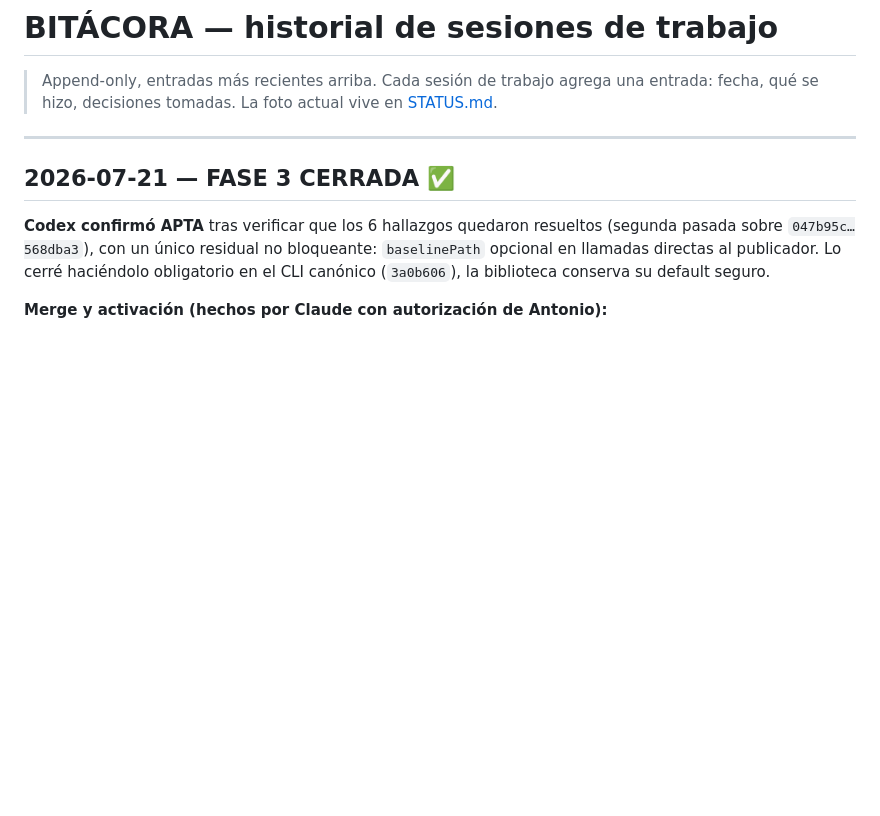
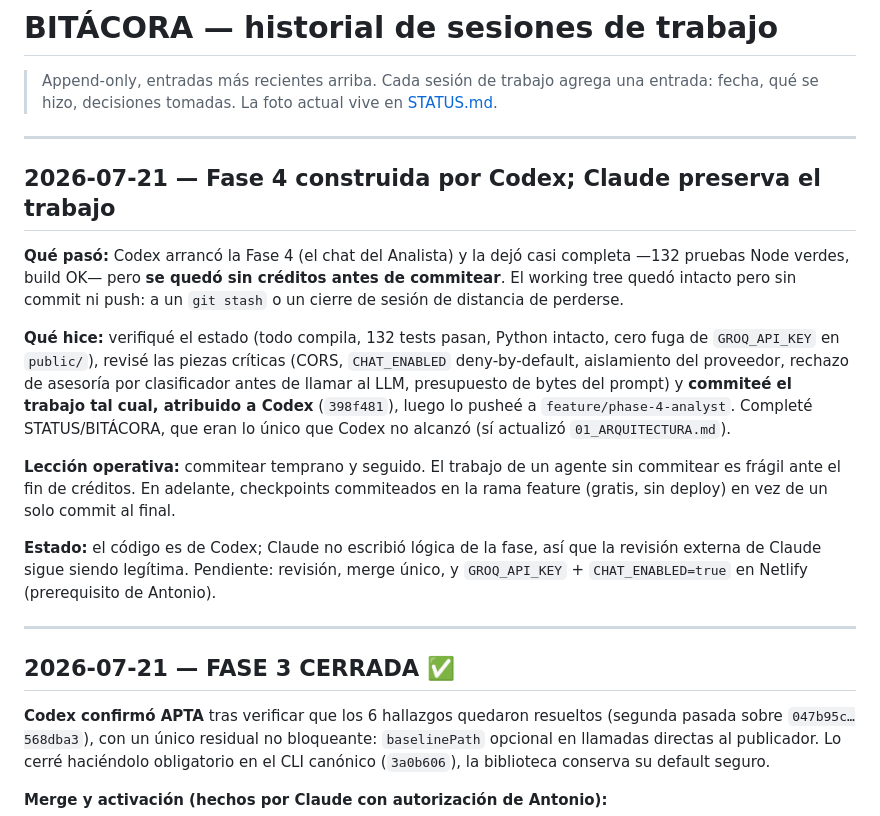
Before and after one commit to AntonioIQ/crypto-signal-vault, a Markdown page: docs/BITACORA.md, the part around the change. Drawn GitHub-style; blank space fills up the shorter version.

```diff
--- a/docs/BITACORA.md
+++ b/docs/BITACORA.md
@@ -1,6 +1,18 @@
 # BITÁCORA — historial de sesiones de trabajo
 
 > Append-only, entradas más recientes arriba. Cada sesión de trabajo agrega una entrada: fecha, qué se hizo, decisiones tomadas. La foto actual vive en [STATUS.md](STATUS.md).
+
+---
+
+## 2026-07-21 — Fase 4 construida por Codex; Claude preserva el trabajo
+
+**Qué pasó:** Codex arrancó la Fase 4 (el chat del Analista) y la dejó casi completa —132 pruebas Node verdes, build OK— pero **se quedó sin créditos antes de commitear**. El working tree quedó intacto pero sin commit ni push: a un `git stash` o un cierre de sesión de distancia de perderse.
+
+**Qué hice:** verifiqué el estado (todo compila, 132 tests pasan, Python intacto, cero fuga de `GROQ_API_KEY` en `public/`), revisé las piezas críticas (CORS, `CHAT_ENABLED` deny-by-default, aislamiento del proveedor, rechazo de asesoría por clasificador antes de llamar al LLM, presupuesto de bytes del prompt) y **commiteé el trabajo tal cual, atribuido a Codex** (`398f481`), luego lo pusheé a `feature/phase-4-analyst`. Completé STATUS/BITÁCORA, que eran lo único que Codex no alcanzó (sí actualizó `01_ARQUITECTURA.md`).
+
+**Lección operativa:** commitear temprano y seguido. El trabajo de un agente sin commitear es frágil ante el fin de créditos. En adelante, checkpoints commiteados en la rama feature (gratis, sin deploy) en vez de un solo commit al final.
+
+**Estado:** el código es de Codex; Claude no escribió lógica de la fase, así que la revisión externa de Claude sigue siendo legítima. Pendiente: revisión, merge único, y `GROQ_API_KEY` + `CHAT_ENABLED=true` en Netlify (prerequisito de Antonio).
 
 ---
 
```
Also changed, not shown: docs/STATUS.md (+20 -2 lines).
